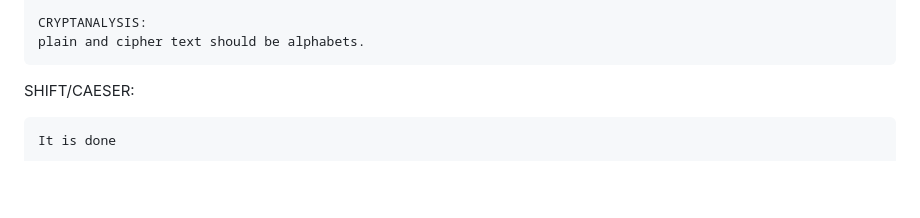
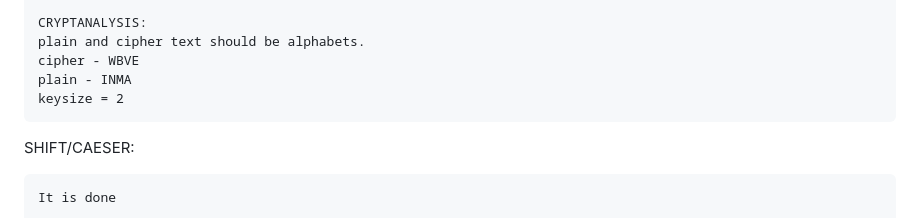
Before and after one commit to pistachio49/crypto-toolkit, a Markdown page: readme.md, the part around the change. Rendered like a GitHub page; blank space fills up the shorter version.

Commit message:
readme hill update

```diff
--- a/readme.md
+++ b/readme.md
@@ -45,6 +45,9 @@ HILL:
 
 	CRYPTANALYSIS:
 	plain and cipher text should be alphabets.
+	cipher - WBVE
+	plain - INMA
+	keysize = 2
 
 SHIFT/CAESER:
 
```
